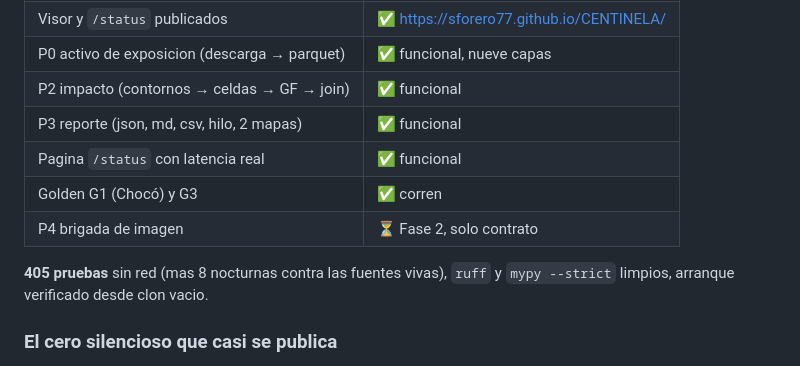
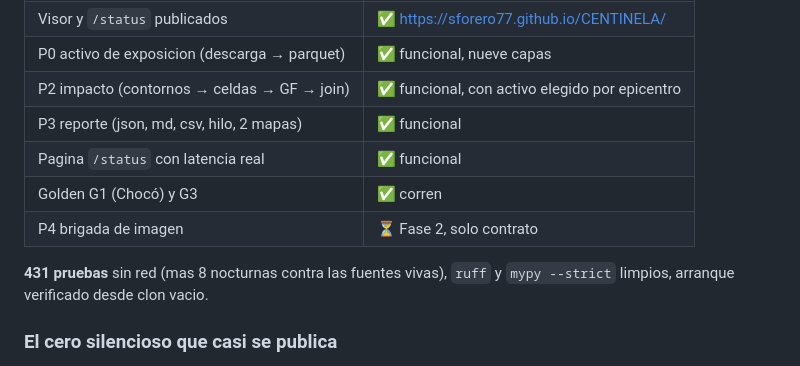
Before and after one commit to sforero77/CENTINELA, a Markdown page: PENDIENTES.md, the part around the change. GitHub-like rendering.

```diff
--- a/PENDIENTES.md
+++ b/PENDIENTES.md
@@ -27,13 +27,13 @@ centinela impact us6000tjl2 \
 | P1 trigger (feed, filtro, dedupe, estado) | ✅ **operando cada 10 min** |
 | Visor y `/status` publicados | ✅ https://sforero77.github.io/CENTINELA/ |
 | P0 activo de exposicion (descarga → parquet) | ✅ funcional, nueve capas |
-| P2 impacto (contornos → celdas → GF → join) | ✅ funcional |
+| P2 impacto (contornos → celdas → GF → join) | ✅ funcional, con activo elegido por epicentro |
 | P3 reporte (json, md, csv, hilo, 2 mapas) | ✅ funcional |
 | Pagina `/status` con latencia real | ✅ funcional |
 | Golden G1 (Chocó) y G3 | ✅ corren |
 | P4 brigada de imagen | ⏳ Fase 2, solo contrato |
 
-**405 pruebas** sin red (mas 8 nocturnas contra las fuentes vivas), `ruff` y
+**431 pruebas** sin red (mas 8 nocturnas contra las fuentes vivas), `ruff` y
 `mypy --strict` limpios, arranque verificado desde clon vacio.
 
 ### El cero silencioso que casi se publica
```
Also changed, not shown: docs/OPERACION.md (+8 -0 lines).
